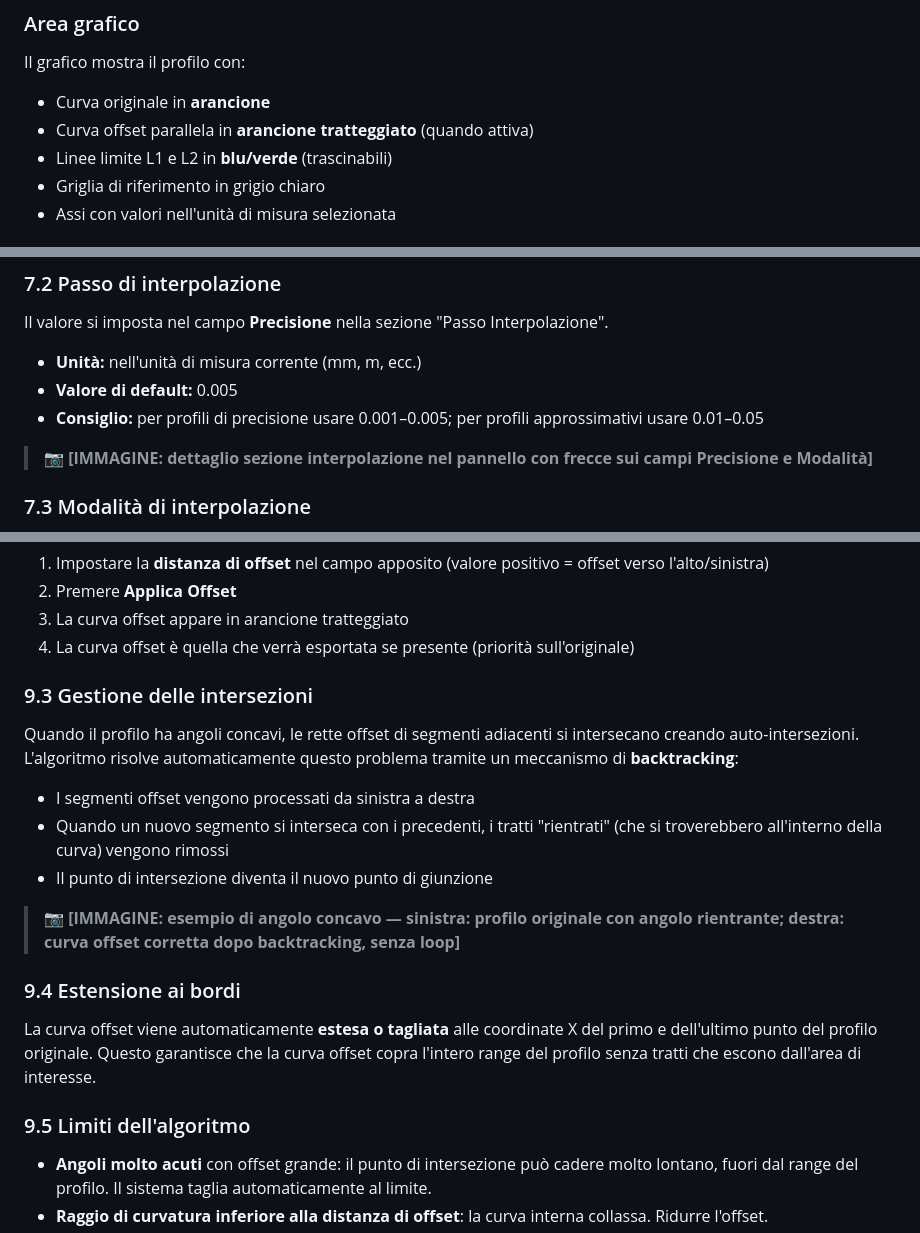
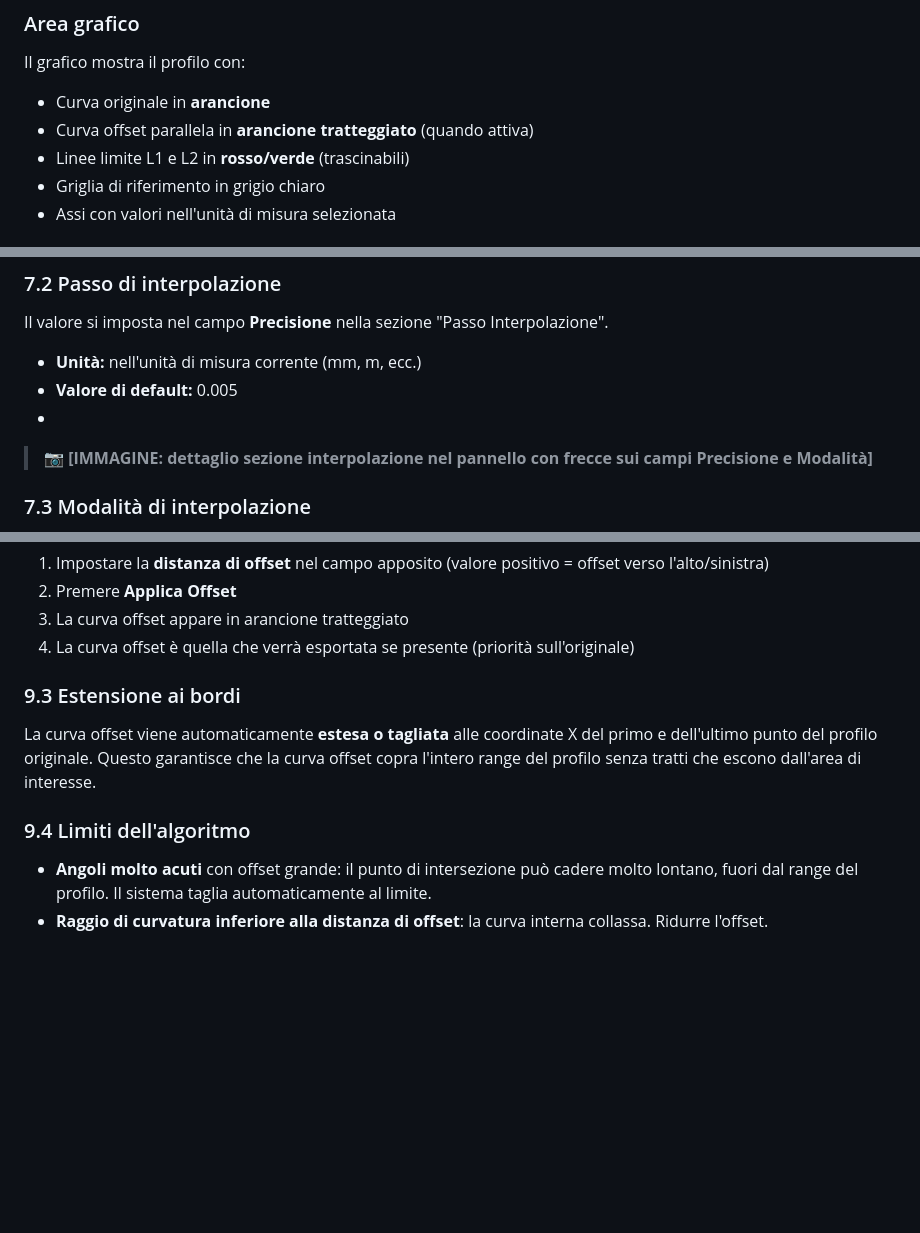
Before and after one commit to sandrogeco/makor_dxf, a Markdown page: docs/manuale_utente.md, 3 parts joined by grey strips. Rendered like a GitHub page; blank space fills up the shorter version.

Commit message:
Manual fixes: L1/L2 colors red/green, remove tip, remove section 9.3
Co-Authored-By: Claude Sonnet 4.6 <noreply@anthropic.com>

```diff
--- a/docs/manuale_utente.md
+++ b/docs/manuale_utente.md
@@ -104,7 +104,7 @@ Il pannello sinistro contiene tutte le impostazioni operative, organizzate in se
 Il grafico mostra il profilo con:
 - Curva originale in **arancione**
 - Curva offset parallela in **arancione tratteggiato** (quando attiva)
-- Linee limite L1 e L2 in **blu/verde** (trascinabili)
+- Linee limite L1 e L2 in **rosso/verde** (trascinabili)
 - Griglia di riferimento in grigio chiaro
 - Assi con valori nell'unità di misura selezionata
 
@@ -211,8 +211,7 @@ Il valore si imposta nel campo **Precisione** nella sezione "Passo Interpolazion
 
 - **Unità:** nell'unità di misura corrente (mm, m, ecc.)
 - **Valore di default:** 0.005
-- **Consiglio:** per profili di precisione usare 0.001–0.005; per profili approssimativi usare 0.01–0.05
-
+-
 > 📷 **[IMMAGINE: dettaglio sezione interpolazione nel pannello con frecce sui campi Precisione e Modalità]**
 
 ### 7.3 Modalità di interpolazione
@@ -316,21 +315,11 @@ L'offset parallelo calcola una nuova curva a **distanza costante** dal profilo o
 3. La curva offset appare in arancione tratteggiato
 4. La curva offset è quella che verrà esportata se presente (priorità sull'originale)
 
-### 9.3 Gestione delle intersezioni
-
-Quando il profilo ha angoli concavi, le rette offset di segmenti adiacenti si intersecano creando auto-intersezioni. L'algoritmo risolve automaticamente questo problema tramite un meccanismo di **backtracking**:
-
-- I segmenti offset vengono processati da sinistra a destra
-- Quando un nuovo segmento si interseca con i precedenti, i tratti "rientrati" (che si troverebbero all'interno della curva) vengono rimossi
-- Il punto di intersezione diventa il nuovo punto di giunzione
-
-> 📷 **[IMMAGINE: esempio di angolo concavo — sinistra: profilo originale con angolo rientrante; destra: curva offset corretta dopo backtracking, senza loop]**
-
-### 9.4 Estensione ai bordi
+### 9.3 Estensione ai bordi
 
 La curva offset viene automaticamente **estesa o tagliata** alle coordinate X del primo e dell'ultimo punto del profilo originale. Questo garantisce che la curva offset copra l'intero range del profilo senza tratti che escono dall'area di interesse.
 
-### 9.5 Limiti dell'algoritmo
+### 9.4 Limiti dell'algoritmo
 
 - **Angoli molto acuti** con offset grande: il punto di intersezione può cadere molto lontano, fuori dal range del profilo. Il sistema taglia automaticamente al limite.
 - **Raggio di curvatura inferiore alla distanza di offset**: la curva interna collassa. Ridurre l'offset.
```
